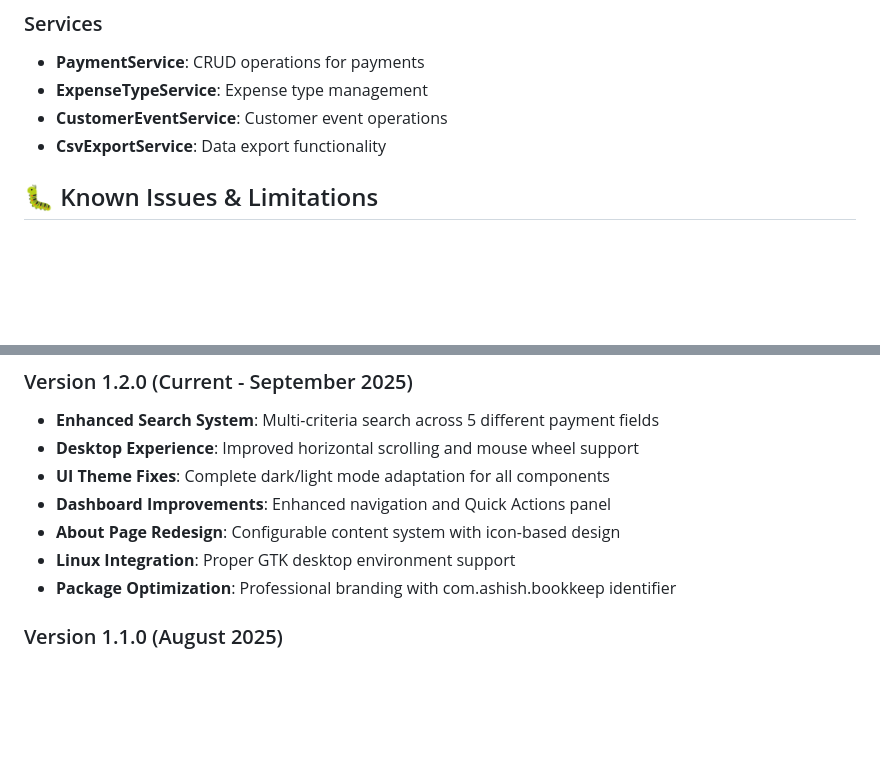
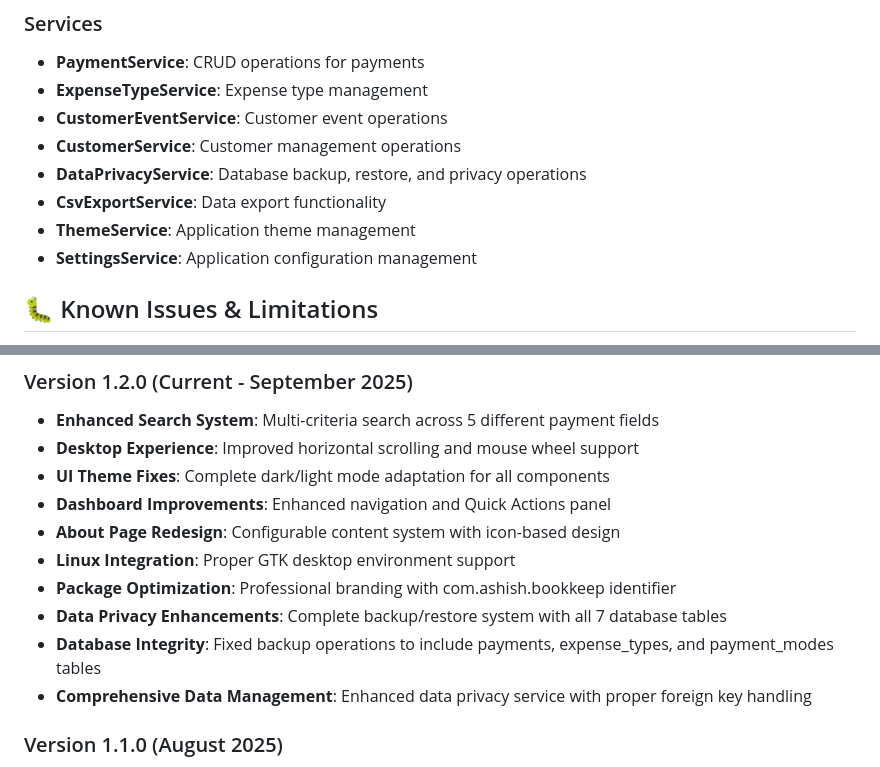
Before and after one commit to Fcatilizer/bookkeep, a Markdown page: README.md, 2 parts joined by grey strips. GitHub-like rendering; blank space fills up the shorter version.

```diff
--- a/README.md
+++ b/README.md
@@ -279,7 +316,11 @@ Please follow these guidelines:
 - **PaymentService**: CRUD operations for payments
 - **ExpenseTypeService**: Expense type management
 - **CustomerEventService**: Customer event operations
+- **CustomerService**: Customer management operations
+- **DataPrivacyService**: Database backup, restore, and privacy operations
 - **CsvExportService**: Data export functionality
+- **ThemeService**: Application theme management
+- **SettingsService**: Application configuration management
 
 ## 🐛 Known Issues & Limitations
 
@@ -298,6 +339,9 @@ Please follow these guidelines:
 - **About Page Redesign**: Configurable content system with icon-based design
 - **Linux Integration**: Proper GTK desktop environment support
 - **Package Optimization**: Professional branding with com.ashish.bookkeep identifier
+- **Data Privacy Enhancements**: Complete backup/restore system with all 7 database tables
+- **Database Integrity**: Fixed backup operations to include payments, expense_types, and payment_modes tables
+- **Comprehensive Data Management**: Enhanced data privacy service with proper foreign key handling
 
 ### Version 1.1.0 (August 2025)
 
```
Also changed, not shown: other parts of README.md (+39 -2 lines), ARCHITECTURE.md (+8 -0 lines), CODE_ORGANIZATION.md (+7 -0 lines).
